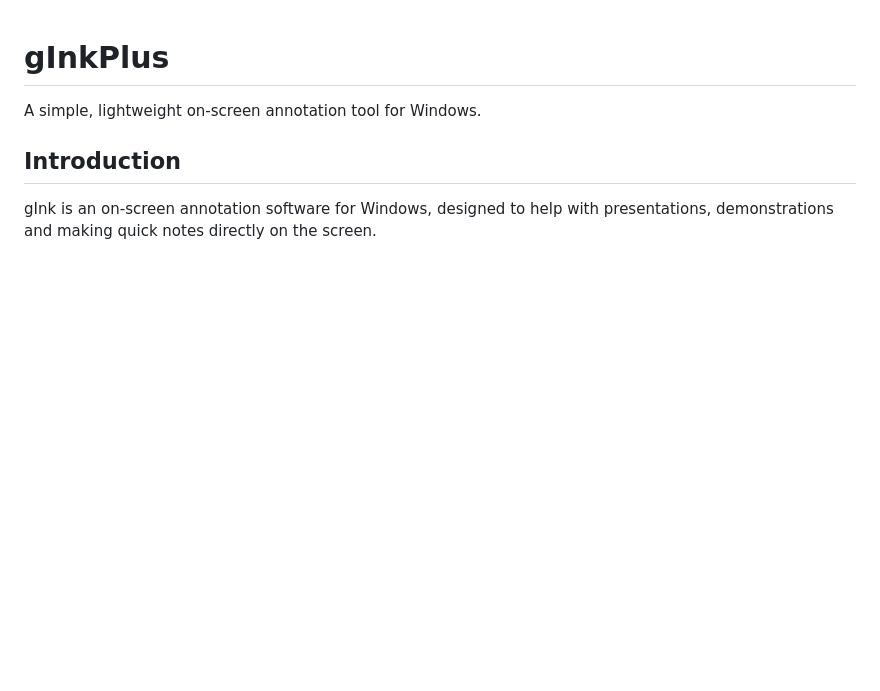
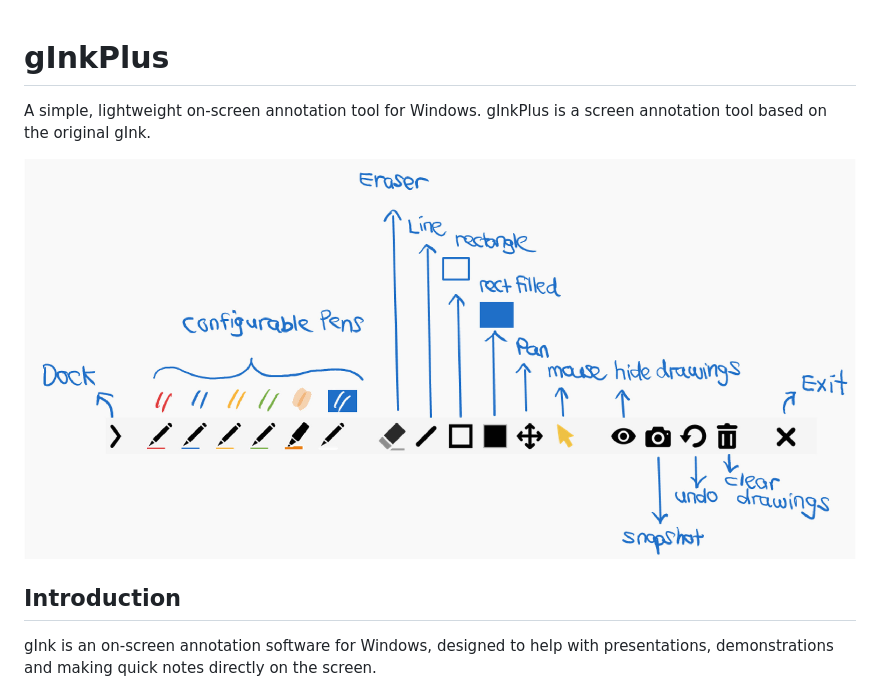
Before and after one commit to mwtoolz/gInkPlus, a Markdown page: README.md, the part around the change. GitHub-like rendering; pictures changed too: screenshots/gInkPlus-1.2.1.jpg (added); blank space fills up the shorter version.

Commit message:
Added screenshot of gInkPlus.

```diff
--- a/README.md
+++ b/README.md
@@ -1,6 +1,8 @@
 # gInkPlus
 
-A simple, lightweight on-screen annotation tool for Windows.
+A simple, lightweight on-screen annotation tool for Windows. gInkPlus is a screen annotation tool based on the original gInk.
+
+![gInkPlus Screenshot](screenshots/gInkPlus-1.2.1.jpg)
 
 ## Introduction
 
```
Also changed, not shown: screenshot1.jpg (deleted), screenshot2.jpg (deleted).
